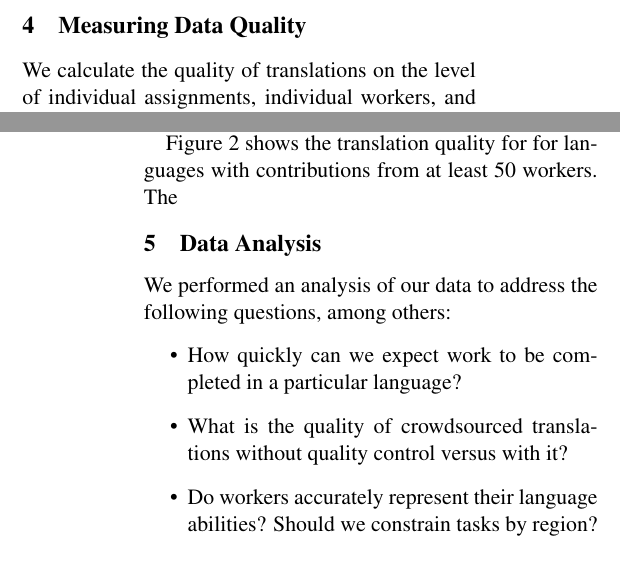
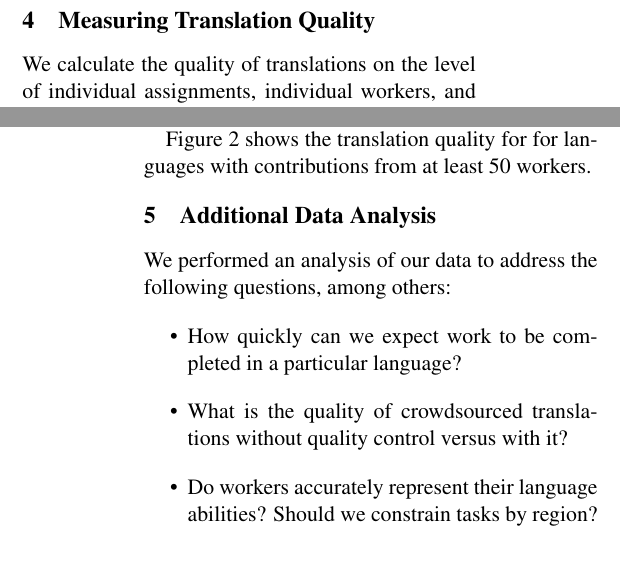
Before and after one commit to epavlick/turker-demographics, a LaTeX paper (writeup/paper.tex): two parts of the columns of pages 5 and 6 of 11, joined at a grey line, cut so that both start at the same text. Compiled offline with pdfLaTeX.

```diff
--- a/writeup/paper.tex
+++ b/writeup/paper.tex
@@ -187,7 +187,8 @@
 20,955 synonym tasks to judge all of the submitted translations (a total of 55,880 unique non-matching word pairs).  These were completed by an additional 1,006 workers.  Each of these assignments included 10 word pairs and paid \$0.10.
 
 
-\section{Measuring Data Quality}
+
+\section{Measuring Translation Quality}
 
 We calculate the quality of translations on the level of individual assignments, individual workers, and languages.  We define an assignment's quality as the proportion of controls that are correct in a given assignment, where correct means exactly correct or judged to be synonymous.
 \begin{align}
@@ -209,10 +210,11 @@
 where $l_i$ is the ith language, \texttt{turkers[$i$]} is the set of turkers who completed assignments for language $i$, and Quality($t$) is as above.
 
 
-Figure \ref{hitlangqual} shows the translation quality for for languages with contributions from at least 50 workers. The
-%Measured in this way, the average quality score across all HITs in all languages is just under 0.46. When restricted to languages with at least 50 Turkers, the average quality is 0.53.
+Figure \ref{hitlangqual} shows the translation quality for for languages with contributions from at least 50 workers.
 
-\section{Data Analysis}
+
+
+\section{Additional Data Analysis}
 
 We performed an analysis of our data to address the following questions, among others:
 \begin{itemize}
```
Also changed, not shown: writeup/final-figures/completetime.pdf, writeup/final-figures/turkermap.pdf, writeup/paper.tex (5 more changed lines).
